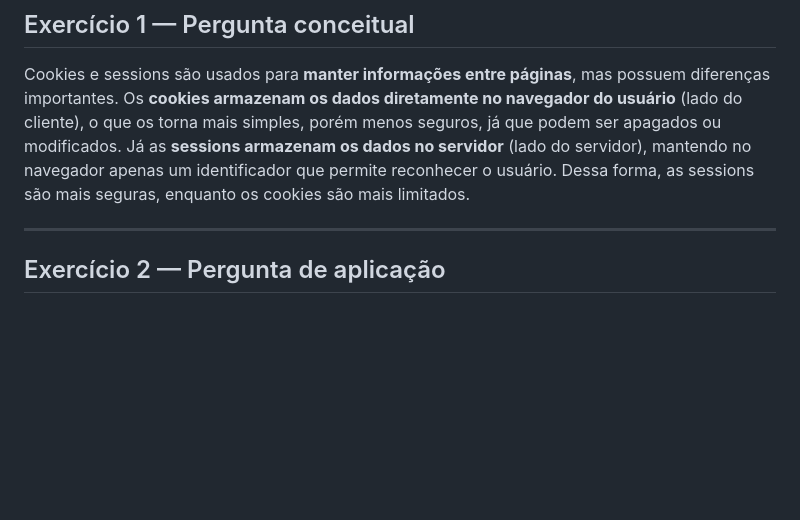
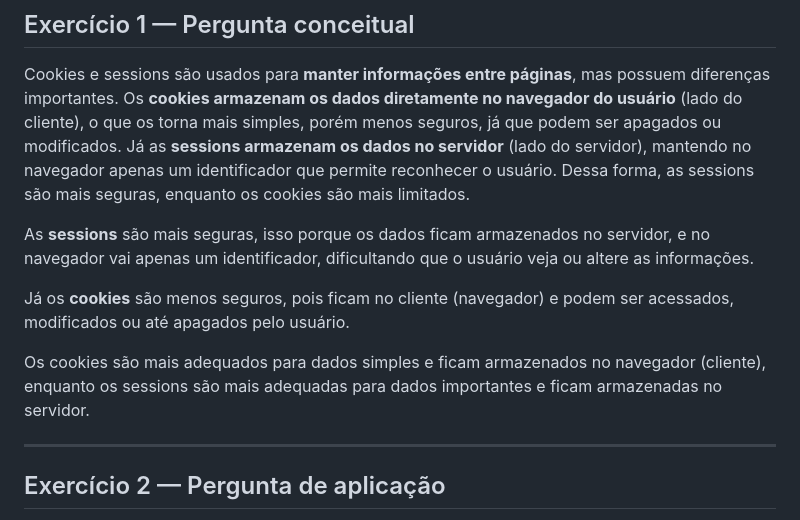
Before and after one commit to etecvav26-d202/Portfolio-SWEB1, a Markdown page: grupo/1BIM-M3-cookie-session.md, the part around the change. Rendered like a GitHub page; blank space fills up the shorter version.

Commit message:
inserindo texto

```diff
--- a/grupo/1BIM-M3-cookie-session.md
+++ b/grupo/1BIM-M3-cookie-session.md
@@ -22,6 +22,12 @@
 ## Exercício 1 — Pergunta conceitual
 
 Cookies e sessions são usados para **manter informações entre páginas**, mas possuem diferenças importantes. Os **cookies armazenam os dados diretamente no navegador do usuário** (lado do cliente), o que os torna mais simples, porém menos seguros, já que podem ser apagados ou modificados. Já as **sessions armazenam os dados no servidor** (lado do servidor), mantendo no navegador apenas um identificador que permite reconhecer o usuário. Dessa forma, as sessions são mais seguras, enquanto os cookies são mais limitados.
+
+As **sessions** são mais seguras, isso porque os dados ficam armazenados no servidor, e no navegador vai apenas um identificador, dificultando que o usuário veja ou altere as informações.
+
+Já os **cookies** são menos seguros, pois ficam no cliente (navegador) e podem ser acessados, modificados ou até apagados pelo usuário.
+
+Os cookies são mais adequados para dados simples e ficam armazenados no navegador (cliente), enquanto os sessions são mais adequadas para dados importantes e ficam armazenadas no servidor.
 
 
 ---
```
